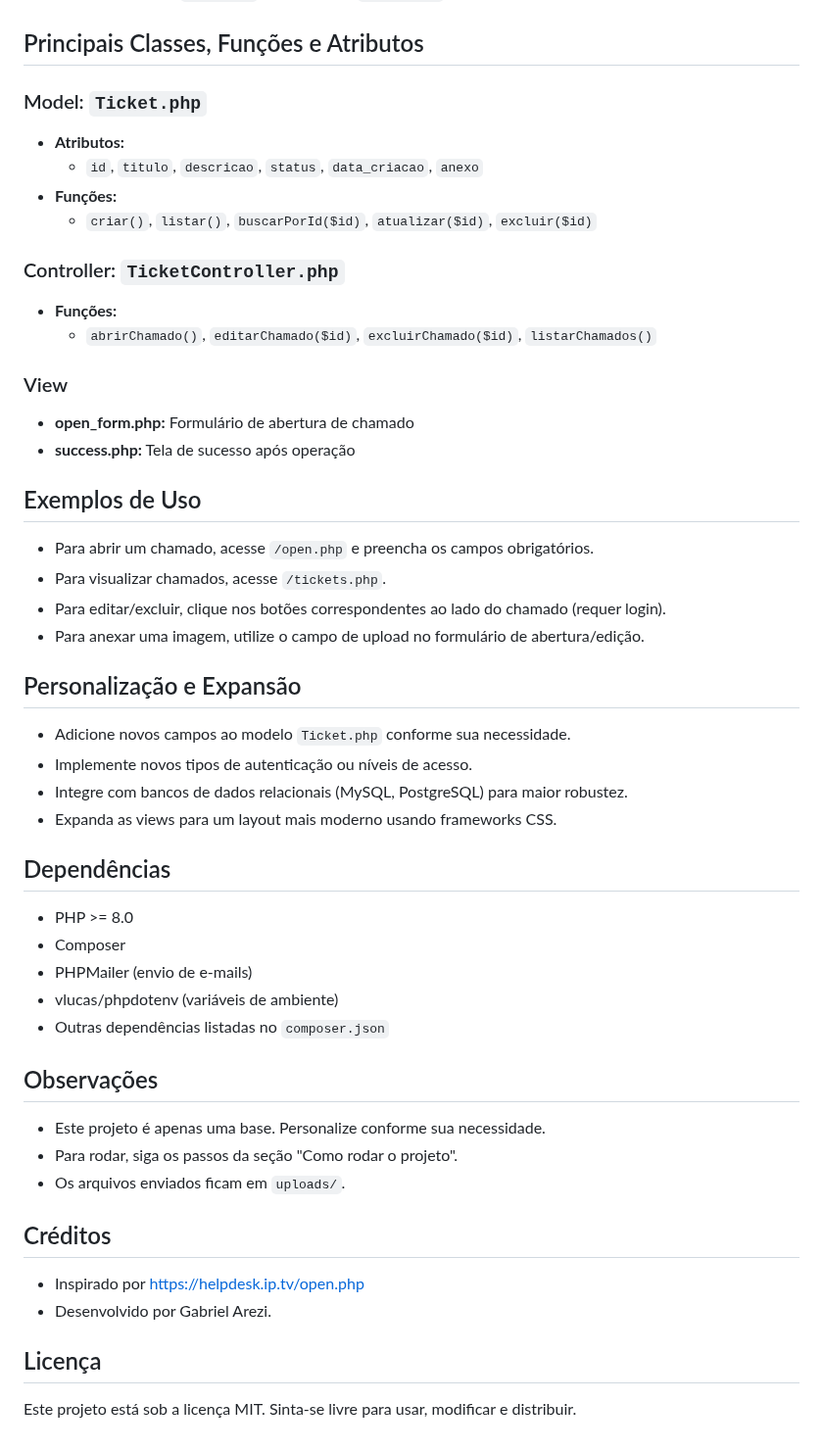
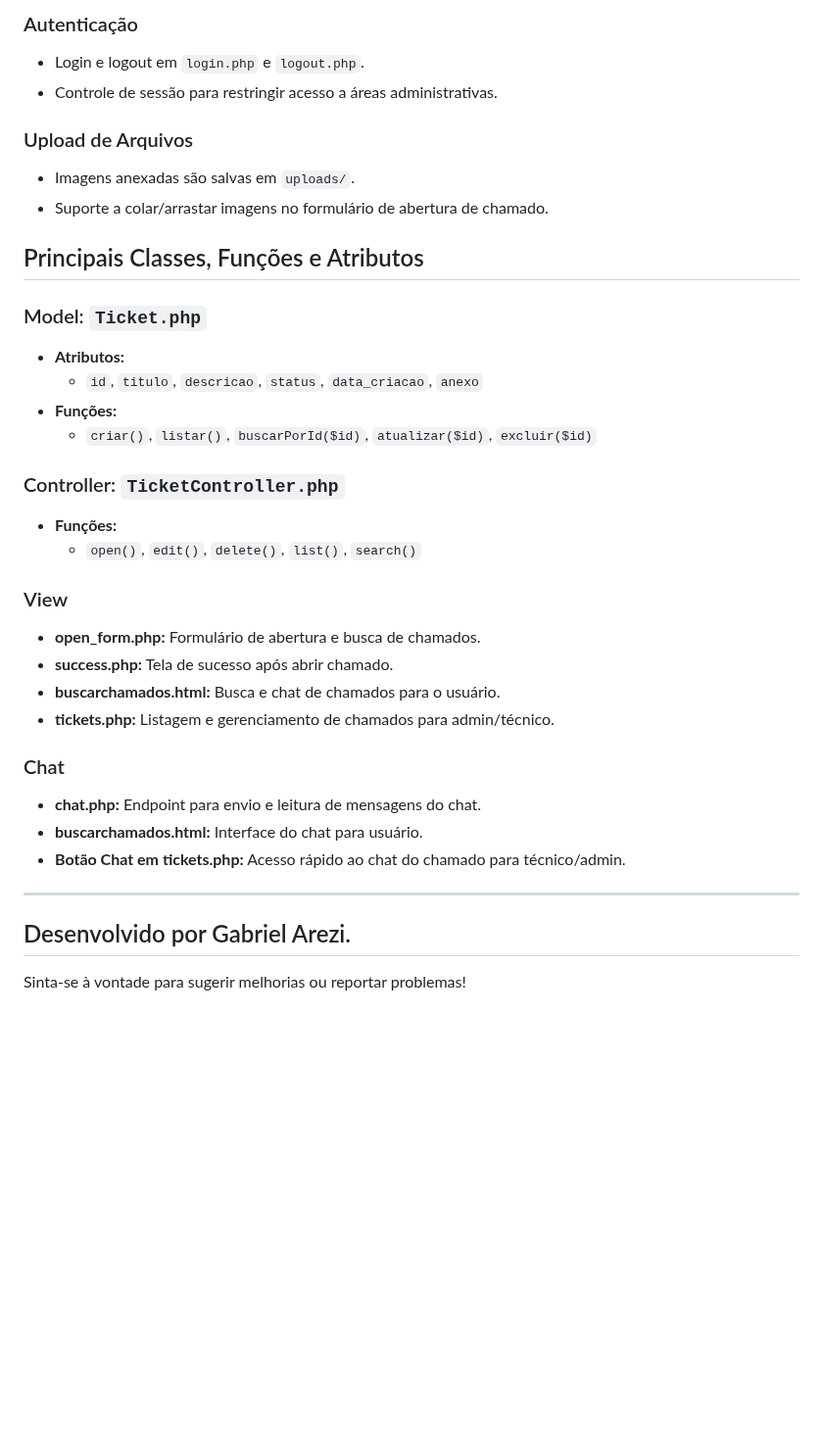
Before and after one commit to g-arezi/HelpDesk, a Markdown page: README.md, the part around one of its changes. Shown at 98% size. Rendered like a GitHub page; blank space fills up the shorter version.

Commit message:
Update README.md to reflect recent features and improvements; add details on chat functionality, search capabilities, and project structure.

```diff
--- a/README.md
+++ b/README.md
@@ -43,3 +72,10 @@ Oferecer uma base para sistemas de chamados, facilitando o controle de solicita
+### Autenticação
+- Login e logout em `login.php` e `logout.php`.
+- Controle de sessão para restringir acesso a áreas administrativas.
+
+### Upload de Arquivos
+- Imagens anexadas são salvas em `uploads/`.
+- Suporte a colar/arrastar imagens no formulário de abertura de chamado.
 
 ## Principais Classes, Funções e Atributos
 ### Model: `Ticket.php`
@@ -50,39 +86,19 @@ Oferecer uma base para sistemas de chamados, facilitando o controle de solicita
 
 ### Controller: `TicketController.php`
 - **Funções:**
-  - `abrirChamado()`, `editarChamado($id)`, `excluirChamado($id)`, `listarChamados()`
+  - `open()`, `edit()`, `delete()`, `list()`, `search()`
 
 ### View
-- **open_form.php:** Formulário de abertura de chamado
-- **success.php:** Tela de sucesso após operação
+- **open_form.php:** Formulário de abertura e busca de chamados.
+- **success.php:** Tela de sucesso após abrir chamado.
+- **buscarchamados.html:** Busca e chat de chamados para o usuário.
+- **tickets.php:** Listagem e gerenciamento de chamados para admin/técnico.
 
-## Exemplos de Uso
-- Para abrir um chamado, acesse `/open.php` e preencha os campos obrigatórios.
-- Para visualizar chamados, acesse `/tickets.php`.
-- Para editar/excluir, clique nos botões correspondentes ao lado do chamado (requer login).
-- Para anexar uma imagem, utilize o campo de upload no formulário de abertura/edição.
+### Chat
+- **chat.php:** Endpoint para envio e leitura de mensagens do chat.
+- **buscarchamados.html:** Interface do chat para usuário.
+- **Botão Chat em tickets.php:** Acesso rápido ao chat do chamado para técnico/admin.
 
-## Personalização e Expansão
-- Adicione novos campos ao modelo `Ticket.php` conforme sua necessidade.
-- Implemente novos tipos de autenticação ou níveis de acesso.
-- Integre com bancos de dados relacionais (MySQL, PostgreSQL) para maior robustez.
-- Expanda as views para um layout mais moderno usando frameworks CSS.
-
-## Dependências
-- PHP >= 8.0
-- Composer
-- PHPMailer (envio de e-mails)
-- vlucas/phpdotenv (variáveis de ambiente)
-- Outras dependências listadas no `composer.json`
-
-## Observações
-- Este projeto é apenas uma base. Personalize conforme sua necessidade.
-- Para rodar, siga os passos da seção "Como rodar o projeto".
-- Os arquivos enviados ficam em `uploads/`.
-
-## Créditos
-- Inspirado por https://helpdesk.ip.tv/open.php
-- Desenvolvido por Gabriel Arezi.
-
-## Licença
-Este projeto está sob a licença MIT. Sinta-se livre para usar, modificar e distribuir.
+---
+## Desenvolvido por Gabriel Arezi.
+Sinta-se à vontade para sugerir melhorias ou reportar problemas!
```
Also changed, not shown: other parts of README.md (+33 -4 lines).
